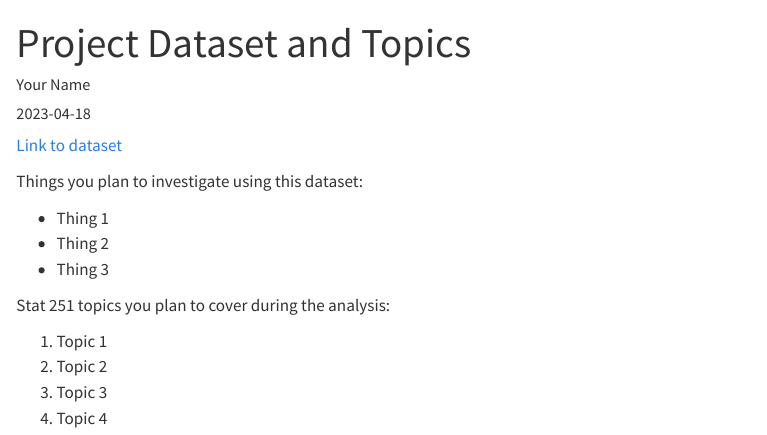
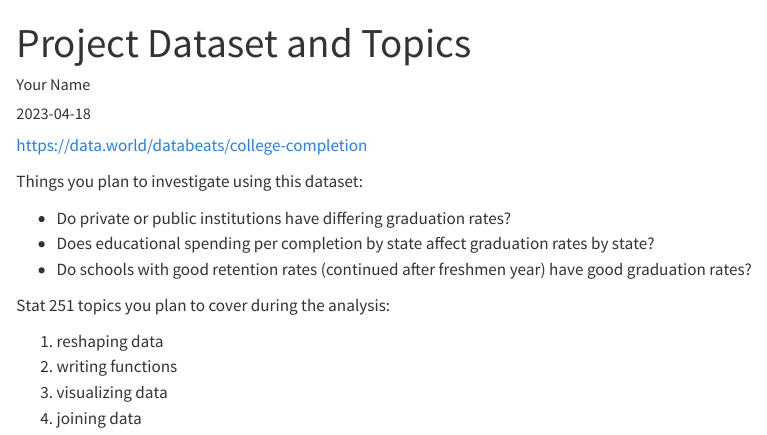
Before and after one commit to unl-2023-stat251/screencast-kyokomary, a Quarto document (Dataset-Topics.qmd): the page in a window 1100 px wide, from its top. Rendered offline with R 4.5, knitr and Pandoc in place of Quarto, with nearby package versions.

Commit message:
dataset submission

```diff
--- a/Dataset-Topics.qmd
+++ b/Dataset-Topics.qmd
@@ -6,17 +6,17 @@ output: html
 categories: project
 ---
 
-[Link to dataset]()
+[https://data.world/databeats/college-completion]()
 
 Things you plan to investigate using this dataset:
 
-- Thing 1
-- Thing 2
-- Thing 3
+- Do private or public institutions have differing graduation rates?
+- Does educational spending per completion by state affect graduation rates by state?
+- Do schools with good retention rates (continued after freshmen year) have good graduation rates?
 
 Stat 251 topics you plan to cover during the analysis:
 
-1. Topic 1
-2. Topic 2
-3. Topic 3
-4. Topic 4
+1. reshaping data
+2. writing functions
+3. visualizing data
+4. joining data
```
